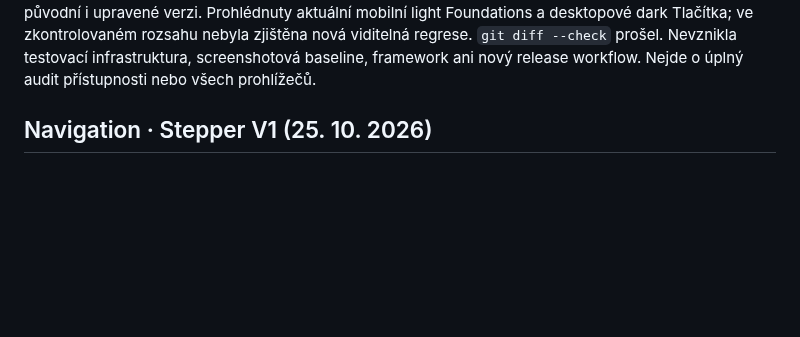
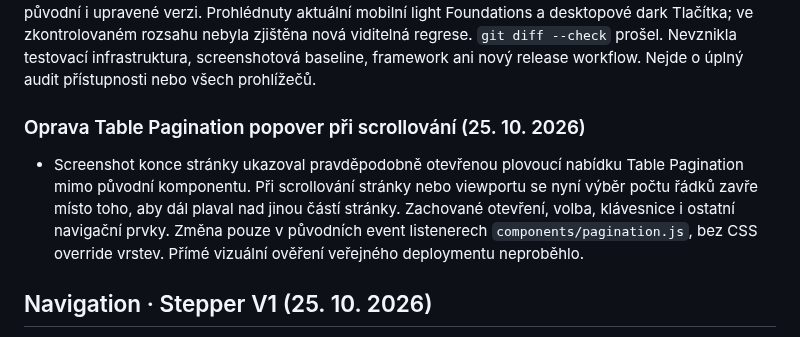
Before and after one commit to irisKaX/Axo-02, a Markdown page: docs/SOURCE-OF-TRUTH.md, the part around the change. GitHub-like rendering; blank space fills up the shorter version.

Commit message:
docs: record floating Pagination popover scroll fix and Stepper approval

```diff
--- a/docs/SOURCE-OF-TRUTH.md
+++ b/docs/SOURCE-OF-TRUTH.md
@@ -150,6 +150,10 @@ Cílené ověření v Chromium nejprve reprodukovalo obě chyby a po opravě pro
 **Trvalé pravidlo proti CSS override vrstvám nadále platí:** upraveny původní selektory a pořadí existujícího pravidla, žádná nová opravná vrstva, duplicitní selektor ani `!important`.
 
 Ověření prvního úklidu (před cílenou opravou výše): dočasné porovnání v Chromium prošlo bez rozdílů ve sledovaných vizuálních CSS vlastnostech, rozměrech a kořenových tokenech před/po úklidu. Zahrnulo dark/light, Foundations, Tlačítka a prázdnou sekci, šířky 1440/981/980/791/790/561/560/390 px, hover, focus-visible, pressed, disabled, loading i reduced motion. Přechody byly dokončeny a spinner porovnán ve stejné fázi; nejde o pixelový audit. Funkční kontrola prošla pro render všech variant, přepnutí a obnovení tématu, červený destructive focus, disabled/loading i mobilní menu, Escape a zavření menu po navigaci. Konzole bez JavaScriptových výjimek. Dvě ponechané interakční odchylky byly potvrzeny na původní i upravené verzi. Prohlédnuty aktuální mobilní light Foundations a desktopové dark Tlačítka; ve zkontrolovaném rozsahu nebyla zjištěna nová viditelná regrese. `git diff --check` prošel. Nevznikla testovací infrastruktura, screenshotová baseline, framework ani nový release workflow. Nejde o úplný audit přístupnosti nebo všech prohlížečů.
+
+### Oprava Table Pagination popover při scrollování (25. 10. 2026)
+
+- Screenshot konce stránky ukazoval pravděpodobně otevřenou plovoucí nabídku Table Pagination mimo původní komponentu. Při scrollování stránky nebo viewportu se nyní výběr počtu řádků zavře místo toho, aby dál plaval nad jinou částí stránky. Zachované otevření, volba, klávesnice i ostatní navigační prvky. Změna pouze v původních event listenerech `components/pagination.js`, bez CSS override vrstev. Přímé vizuální ověření veřejného deploymentu neproběhlo.
 
 ## Navigation · Stepper V1 (25. 10. 2026)
 
```
